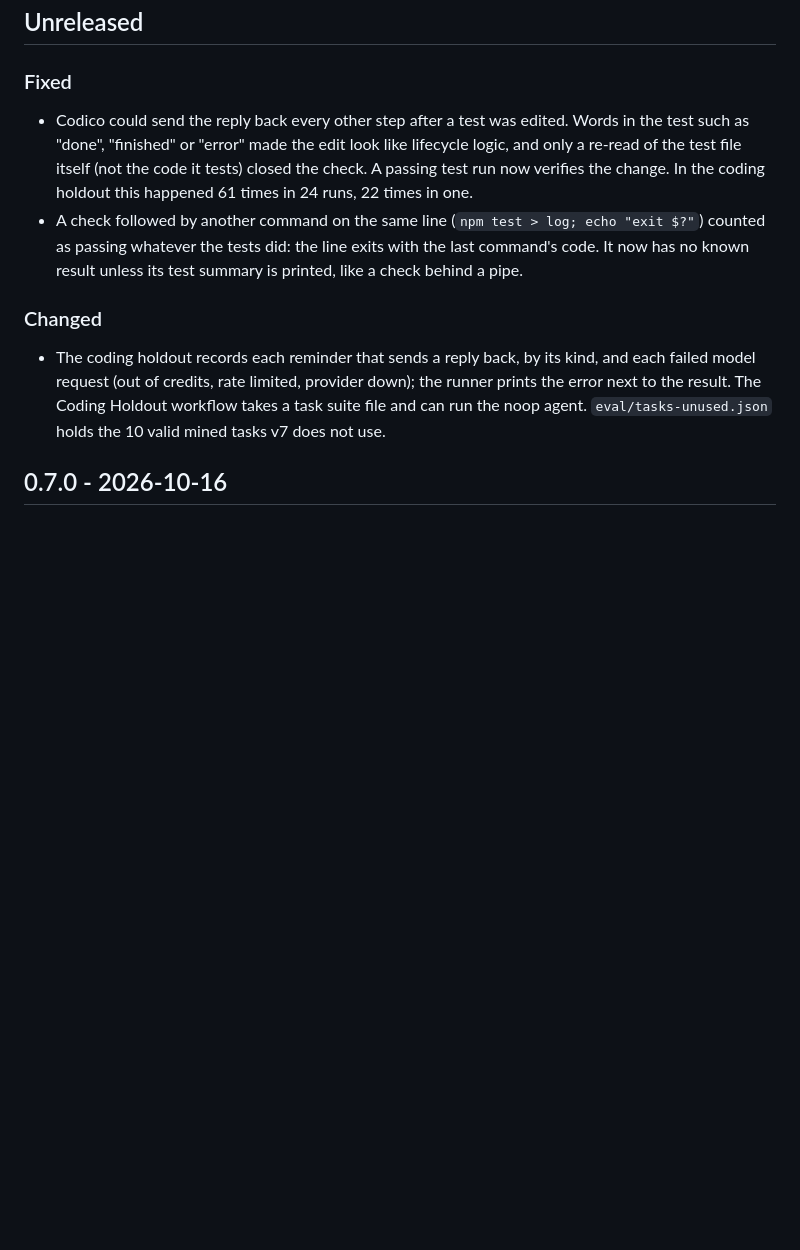
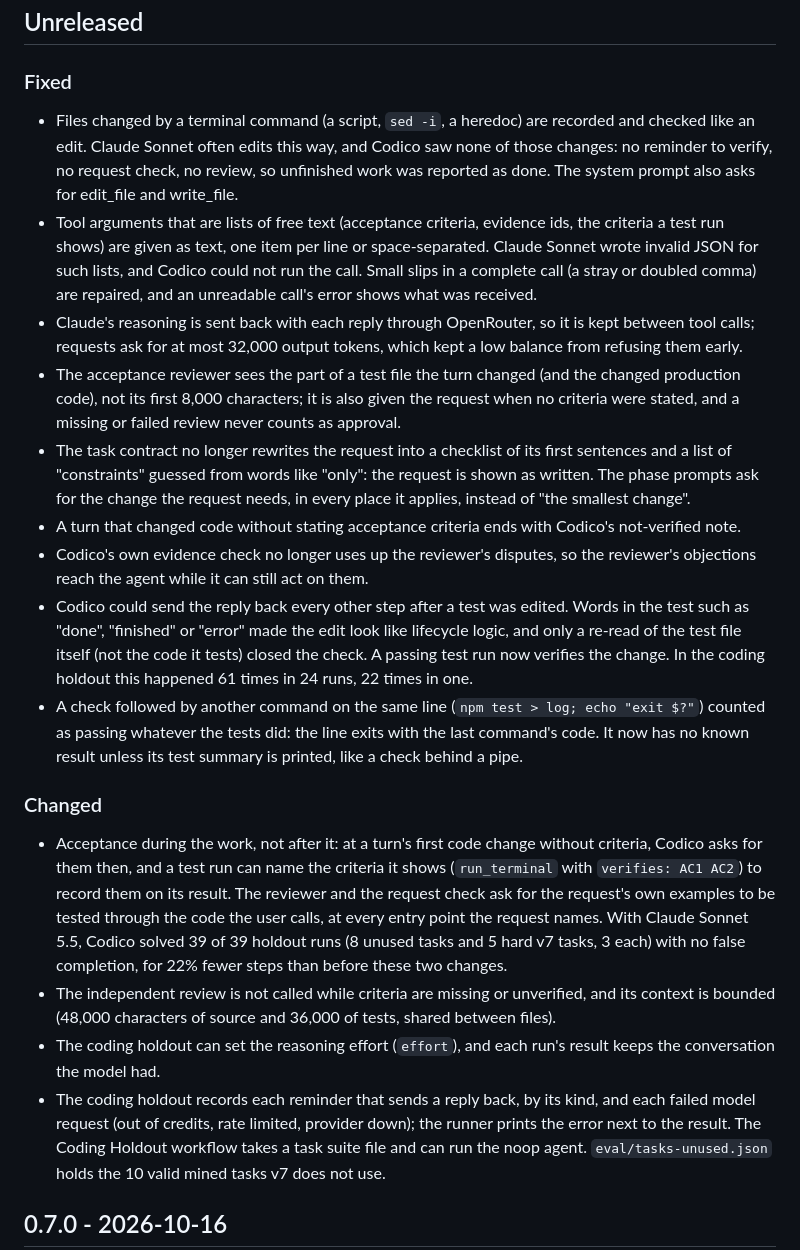
Before and after one commit to ehk2509/codico, a Markdown page: CHANGELOG.md, the part around the change. Drawn GitHub-style; blank space fills up the shorter version.

Commit message:
docs: changelog for the Sonnet verification fixes and acceptance during the work
Co-Authored-By: Claude Opus 5.5 <noreply@anthropic.com>

```diff
--- a/CHANGELOG.md
+++ b/CHANGELOG.md
@@ -5,10 +5,20 @@ All notable changes to Codico will be documented in this file.
 ## Unreleased
 
 ### Fixed
+- Files changed by a terminal command (a script, `sed -i`, a heredoc) are recorded and checked like an edit. Claude Sonnet often edits this way, and Codico saw none of those changes: no reminder to verify, no request check, no review, so unfinished work was reported as done. The system prompt also asks for edit_file and write_file.
+- Tool arguments that are lists of free text (acceptance criteria, evidence ids, the criteria a test run shows) are given as text, one item per line or space-separated. Claude Sonnet wrote invalid JSON for such lists, and Codico could not run the call. Small slips in a complete call (a stray or doubled comma) are repaired, and an unreadable call's error shows what was received.
+- Claude's reasoning is sent back with each reply through OpenRouter, so it is kept between tool calls; requests ask for at most 32,000 output tokens, which kept a low balance from refusing them early.
+- The acceptance reviewer sees the part of a test file the turn changed (and the changed production code), not its first 8,000 characters; it is also given the request when no criteria were stated, and a missing or failed review never counts as approval.
+- The task contract no longer rewrites the request into a checklist of its first sentences and a list of "constraints" guessed from words like "only": the request is shown as written. The phase prompts ask for the change the request needs, in every place it applies, instead of "the smallest change".
+- A turn that changed code without stating acceptance criteria ends with Codico's not-verified note.
+- Codico's own evidence check no longer uses up the reviewer's disputes, so the reviewer's objections reach the agent while it can still act on them.
 - Codico could send the reply back every other step after a test was edited. Words in the test such as "done", "finished" or "error" made the edit look like lifecycle logic, and only a re-read of the test file itself (not the code it tests) closed the check. A passing test run now verifies the change. In the coding holdout this happened 61 times in 24 runs, 22 times in one.
 - A check followed by another command on the same line (`npm test > log; echo "exit $?"`) counted as passing whatever the tests did: the line exits with the last command's code. It now has no known result unless its test summary is printed, like a check behind a pipe.
 
 ### Changed
+- Acceptance during the work, not after it: at a turn's first code change without criteria, Codico asks for them then, and a test run can name the criteria it shows (`run_terminal` with `verifies: AC1 AC2`) to record them on its result. The reviewer and the request check ask for the request's own examples to be tested through the code the user calls, at every entry point the request names. With Claude Sonnet 5.5, Codico solved 39 of 39 holdout runs (8 unused tasks and 5 hard v7 tasks, 3 each) with no false completion, for 22% fewer steps than before these two changes.
+- The independent review is not called while criteria are missing or unverified, and its context is bounded (48,000 characters of source and 36,000 of tests, shared between files).
+- The coding holdout can set the reasoning effort (`effort`), and each run's result keeps the conversation the model had.
 - The coding holdout records each reminder that sends a reply back, by its kind, and each failed model request (out of credits, rate limited, provider down); the runner prints the error next to the result. The Coding Holdout workflow takes a task suite file and can run the noop agent. `eval/tasks-unused.json` holds the 10 valid mined tasks v7 does not use.
 
 ## 0.7.0 - 2026-10-16
```
